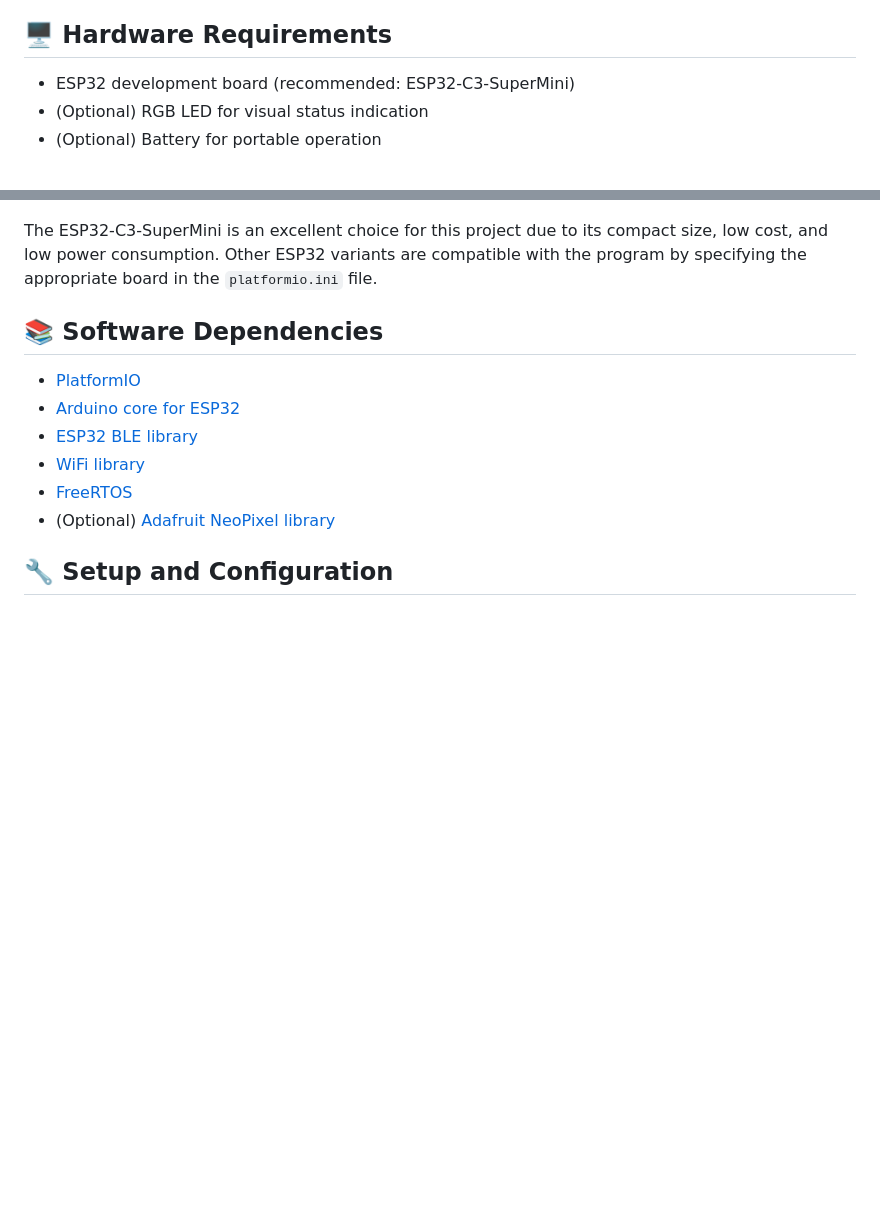
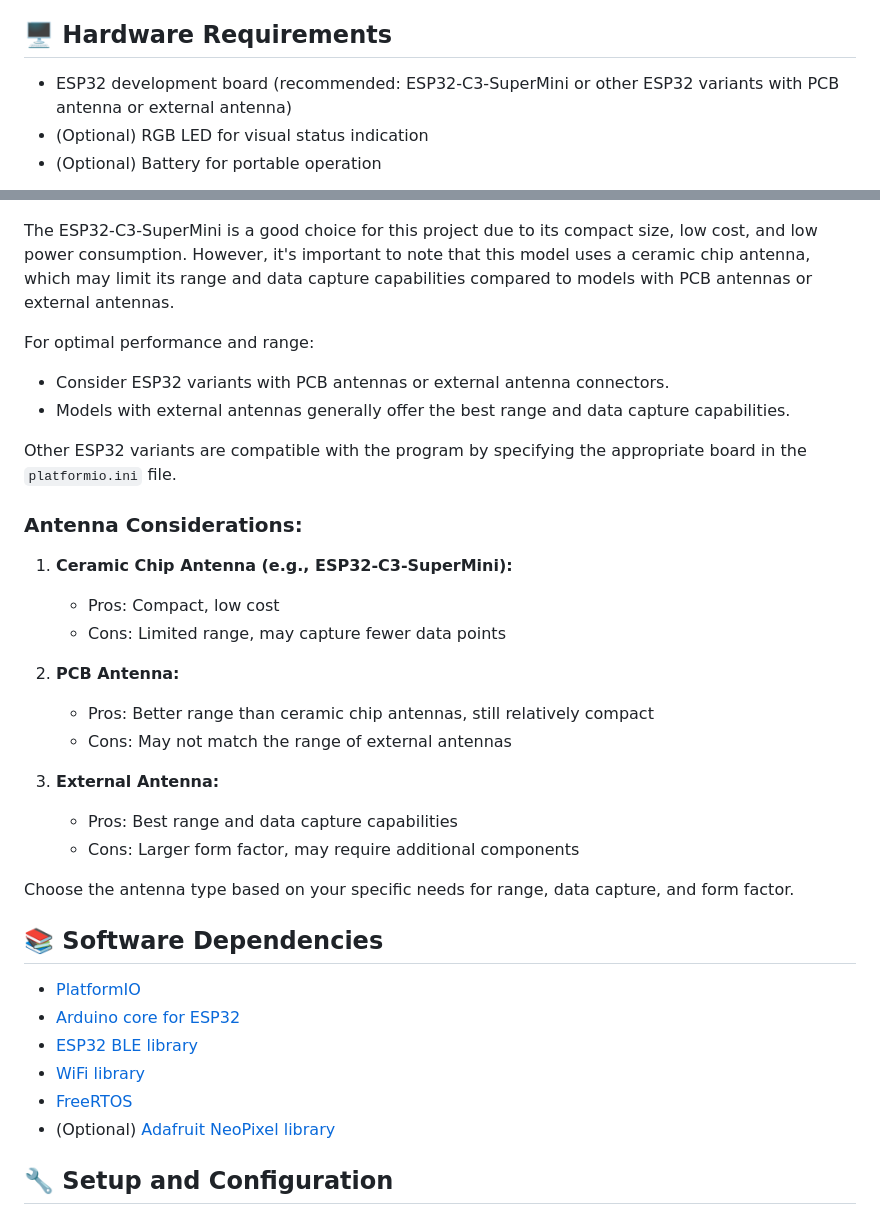
Before and after one commit to jordi-murgo/Sneak32, a Markdown page: README.md, 2 parts joined by grey strips. GitHub-like rendering; blank space fills up the shorter version.

Commit message:
Update README with ESP32 antenna information

```diff
--- a/README.md
+++ b/README.md
@@ -91,13 +91,34 @@ Sneak32 has been tested with the **ESP32-C3** board, a low-cost RISC-V microcont
 
 ## 🖥️ Hardware Requirements
 
-- ESP32 development board (recommended: ESP32-C3-SuperMini)
+- ESP32 development board (recommended: ESP32-C3-SuperMini or other ESP32 variants with PCB antenna or external antenna)
 - (Optional) RGB LED for visual status indication
 - (Optional) Battery for portable operation
 
 ![ESP32-C3-SuperMini](images/esp32-c3-supermini.png)
 
-The ESP32-C3-SuperMini is an excellent choice for this project due to its compact size, low cost, and low power consumption. Other ESP32 variants are compatible with the program by specifying the appropriate board in the `platformio.ini` file.
+The ESP32-C3-SuperMini is a good choice for this project due to its compact size, low cost, and low power consumption. However, it's important to note that this model uses a ceramic chip antenna, which may limit its range and data capture capabilities compared to models with PCB antennas or external antennas.
+
+For optimal performance and range:
+- Consider ESP32 variants with PCB antennas or external antenna connectors.
+- Models with external antennas generally offer the best range and data capture capabilities.
+
+Other ESP32 variants are compatible with the program by specifying the appropriate board in the `platformio.ini` file.
+
+### Antenna Considerations:
+1. **Ceramic Chip Antenna (e.g., ESP32-C3-SuperMini):**
+   - Pros: Compact, low cost
+   - Cons: Limited range, may capture fewer data points
+
+2. **PCB Antenna:**
+   - Pros: Better range than ceramic chip antennas, still relatively compact
+   - Cons: May not match the range of external antennas
+
+3. **External Antenna:**
+   - Pros: Best range and data capture capabilities
+   - Cons: Larger form factor, may require additional components
+
+Choose the antenna type based on your specific needs for range, data capture, and form factor.
 
 ## 📚 Software Dependencies
 - [PlatformIO](https://platformio.org/)
```
